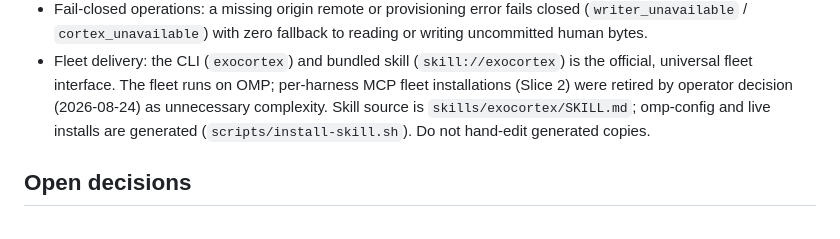
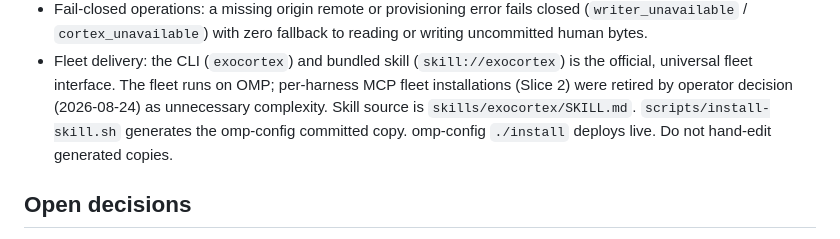
Before and after one commit to misty-step/exocortex, a Markdown page: AGENTS.md, the part around the change. Rendered like a GitHub page.

```diff
--- a/AGENTS.md
+++ b/AGENTS.md
@@ -27,9 +27,9 @@ Source artifact: daybook `misty-step/exocortex-kernel.md`.
 - Fleet delivery: the CLI (`exocortex`) and bundled skill (`skill://exocortex`)
   is the official, universal fleet interface. The fleet runs on OMP; per-harness
   MCP fleet installations (Slice 2) were retired by operator decision (2026-08-24)
-  as unnecessary complexity. Skill source is `skills/exocortex/SKILL.md`;
-  omp-config and live installs are generated (`scripts/install-skill.sh`).
-  Do not hand-edit generated copies.
+  as unnecessary complexity. Skill source is `skills/exocortex/SKILL.md`.
+  `scripts/install-skill.sh` generates the omp-config committed copy.
+  omp-config `./install` deploys live. Do not hand-edit generated copies.
 ## Open decisions
 
 - Language: Go recommended (velocity, single-binary fleet distribution);
```
Also changed, not shown: README.md (+4 -2 lines), SPEC.md (+7 -4 lines).
